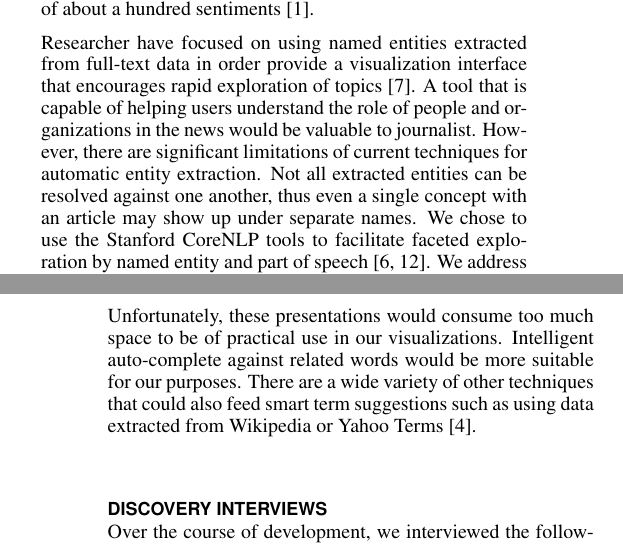
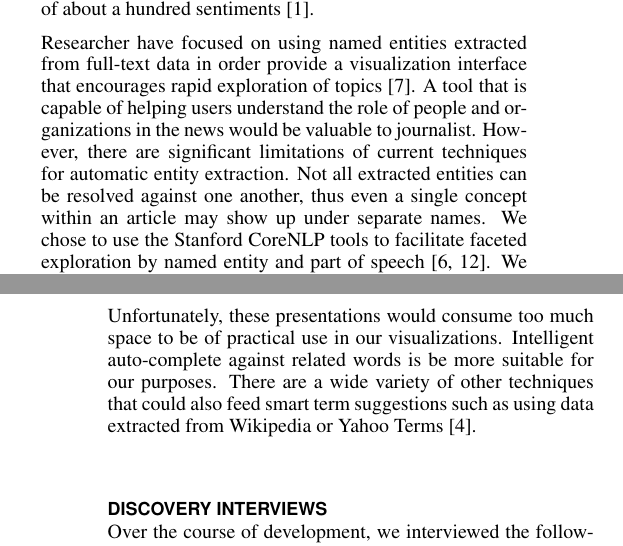
Before and after one commit to tpurtell/cs448b-paper, a LaTeX document (p.tex, which reads related.tex): two parts of the columns of pages 1 and 2 of 7, joined at a grey line, cut so that both start at the same text. Compiled offline with pdfLaTeX.

Commit message:
related tweaks

```diff
--- a/related.tex
+++ b/related.tex
@@ -6,6 +6,6 @@ Creative visualization techniques have been applied to full-text visualization i
 
 Sentiment analysis is an engaging capability to offer to users of a visualization.  Previous sucessful work has focused entirely on display sentiment analysis \cite{wanner2009visual}.  We included online sentiment analysis as a capability of system because it mapped directly onto features of our query engine.  Rather than focus on crafting sentiment word lists for the news analysis task, we used the General Inquirer database as a source of about a hundred sentiments \cite{generalinquirer}.
 
-Researcher have focused on using named entities extracted from full-text data in order provide a visualization interface that encourages rapid exploration of topics \cite{grobelnik2004visualization}.  A tool that is capable of helping users understand the role of people and organizations in the news would be valuable to journalist.  However, there are significant limitations of current techniques for automatic entity extraction.  Not all extracted entities can be resolved against one another, thus even a single concept with an article may show up under separate names.  We chose to use the Stanford CoreNLP tools to facilitate faceted exploration by named entity and part of speech \cite{finkel2005incorporating,toutanova2003feature}.  We address the lack of perfect resolution of terms by allowing a visual metaphor for selecting related terms.
+Researcher have focused on using named entities extracted from full-text data in order provide a visualization interface that encourages rapid exploration of topics \cite{grobelnik2004visualization}.  A tool that is capable of helping users understand the role of people and organizations in the news would be valuable to journalist.  However, there are significant limitations of current techniques for automatic entity extraction.  Not all extracted entities can be resolved against one another, thus even a single concept within an article may show up under separate names.  We chose to use the Stanford CoreNLP tools to facilitate faceted exploration by named entity and part of speech \cite{finkel2005incorporating,toutanova2003feature}.  We address the lack of perfect resolution of terms by allowing a visual metaphor for selecting related terms.
 
-One of our original goals was to use the WordNet database as a means to provide guidance in term selection.  Visualization of the taxonomy of Enlgish words usually takes the form of a node link diagram \cite{collins2006wordnet,wordvis}.  Docuburst takes a different approach, allowing for a visual fingerprint of document to be derived from the full text combined with WordNet \cite{fellbaum2010wordnet}.  Unfortunately, these presentations would consume too much space to be of practical use in our visualizations.  Intelligent auto-complete against related words would be more suitable for our purposes.  There are a wide variety of other techniques that could also feed smart term suggestions such as using data extracted from Wikipedia or Yahoo Terms \cite{dakka2008automatic}.
+One of our original goals was to use the WordNet database as a means to provide guidance in term selection.  Visualization of the taxonomy of Enlgish words usually takes the form of a node link diagram \cite{collins2006wordnet,wordvis}.  Docuburst takes a different approach, allowing for a visual fingerprint of document to be derived from the full text combined with WordNet \cite{fellbaum2010wordnet}.  Unfortunately, these presentations would consume too much space to be of practical use in our visualizations.  Intelligent auto-complete against related words is be more suitable for our purposes.  There are a wide variety of other techniques that could also feed smart term suggestions such as using data extracted from Wikipedia or Yahoo Terms \cite{dakka2008automatic}.
```
